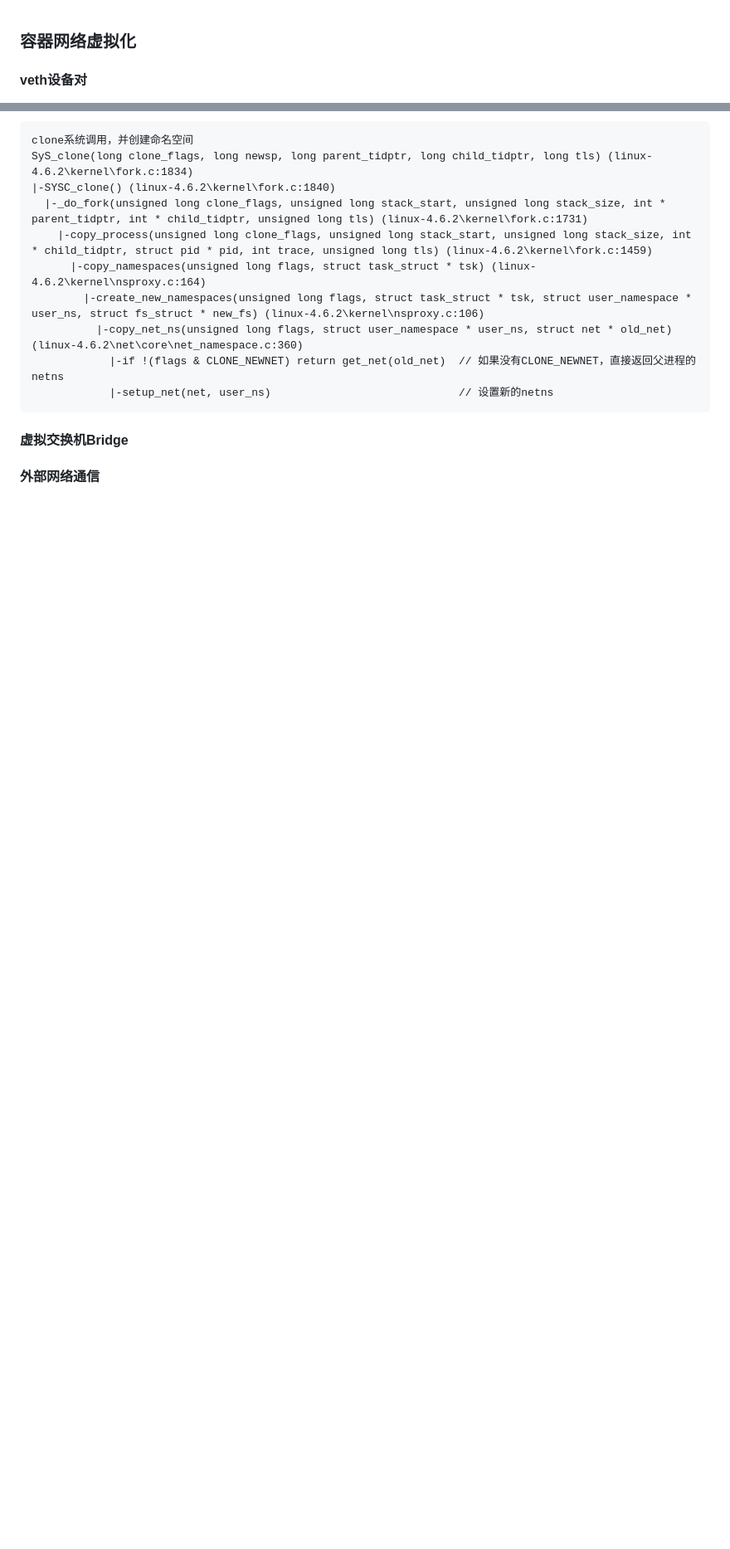
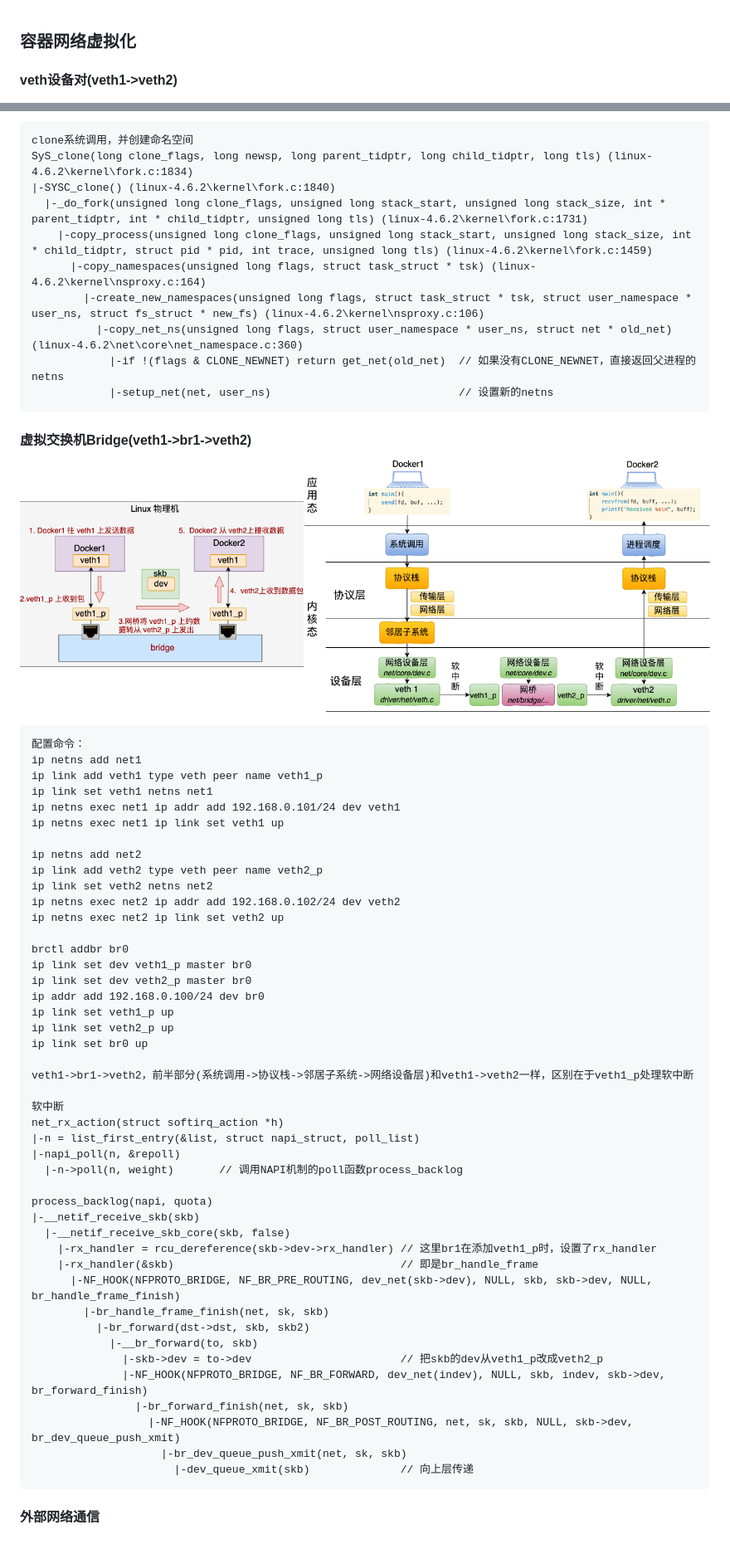
Before and after one commit to xing393939/linux-study, a Markdown page: docs/chapter-10.md, 2 parts joined by grey strips. Shown: that part at 83% size. Drawn GitHub-style; pictures changed too: images/bridge_veth1_veth2.png (added); blank space fills up the shorter version.

Commit message:
core struct

````diff
--- a/docs/chapter-10.md
+++ b/docs/chapter-10.md
@@ -1,6 +1,6 @@
 ### 容器网络虚拟化
 
-#### veth设备对
+#### veth设备对(veth1->veth2)
 ![img](../images/veth_send.png)
 
 ```
@@ -86,6 +95,55 @@ SyS_clone(long clone_flags, long newsp, long parent_tidptr, long child_tidptr, l
             |-setup_net(net, user_ns)                             // 设置新的netns
 ```
 
-#### 虚拟交换机Bridge
+#### 虚拟交换机Bridge(veth1->br1->veth2)
+
+![img](../images/bridge_veth1_veth2.png)
+
+```
+配置命令：
+ip netns add net1
+ip link add veth1 type veth peer name veth1_p
+ip link set veth1 netns net1
+ip netns exec net1 ip addr add 192.168.0.101/24 dev veth1
+ip netns exec net1 ip link set veth1 up
+
+ip netns add net2
+ip link add veth2 type veth peer name veth2_p
+ip link set veth2 netns net2
+ip netns exec net2 ip addr add 192.168.0.102/24 dev veth2
+ip netns exec net2 ip link set veth2 up
+
+brctl addbr br0
+ip link set dev veth1_p master br0
+ip link set dev veth2_p master br0
+ip addr add 192.168.0.100/24 dev br0
+ip link set veth1_p up
+ip link set veth2_p up
+ip link set br0 up
+
+veth1->br1->veth2，前半部分(系统调用->协议栈->邻居子系统->网络设备层)和veth1->veth2一样，区别在于veth1_p处理软中断
+
+软中断
+net_rx_action(struct softirq_action *h)
+|-n = list_first_entry(&list, struct napi_struct, poll_list)
+|-napi_poll(n, &repoll)
+  |-n->poll(n, weight)       // 调用NAPI机制的poll函数process_backlog
+
+process_backlog(napi, quota)
+|-__netif_receive_skb(skb)
+  |-__netif_receive_skb_core(skb, false)
+    |-rx_handler = rcu_dereference(skb->dev->rx_handler) // 这里br1在添加veth1_p时，设置了rx_handler
+    |-rx_handler(&skb)                                   // 即是br_handle_frame
+      |-NF_HOOK(NFPROTO_BRIDGE, NF_BR_PRE_ROUTING, dev_net(skb->dev), NULL, skb, skb->dev, NULL, br_handle_frame_finish)
+        |-br_handle_frame_finish(net, sk, skb)
+          |-br_forward(dst->dst, skb, skb2)
+            |-__br_forward(to, skb)
+              |-skb->dev = to->dev                       // 把skb的dev从veth1_p改成veth2_p
+              |-NF_HOOK(NFPROTO_BRIDGE, NF_BR_FORWARD, dev_net(indev), NULL, skb, indev, skb->dev, br_forward_finish)
+                |-br_forward_finish(net, sk, skb)
+                  |-NF_HOOK(NFPROTO_BRIDGE, NF_BR_POST_ROUTING, net, sk, skb, NULL, skb->dev, br_dev_queue_push_xmit)
+                    |-br_dev_queue_push_xmit(net, sk, skb)
+                      |-dev_queue_xmit(skb)              // 向上层传递
+```
 
 #### 外部网络通信
````
Also changed, not shown: other parts of docs/chapter-10.md (+9 -0 lines).
